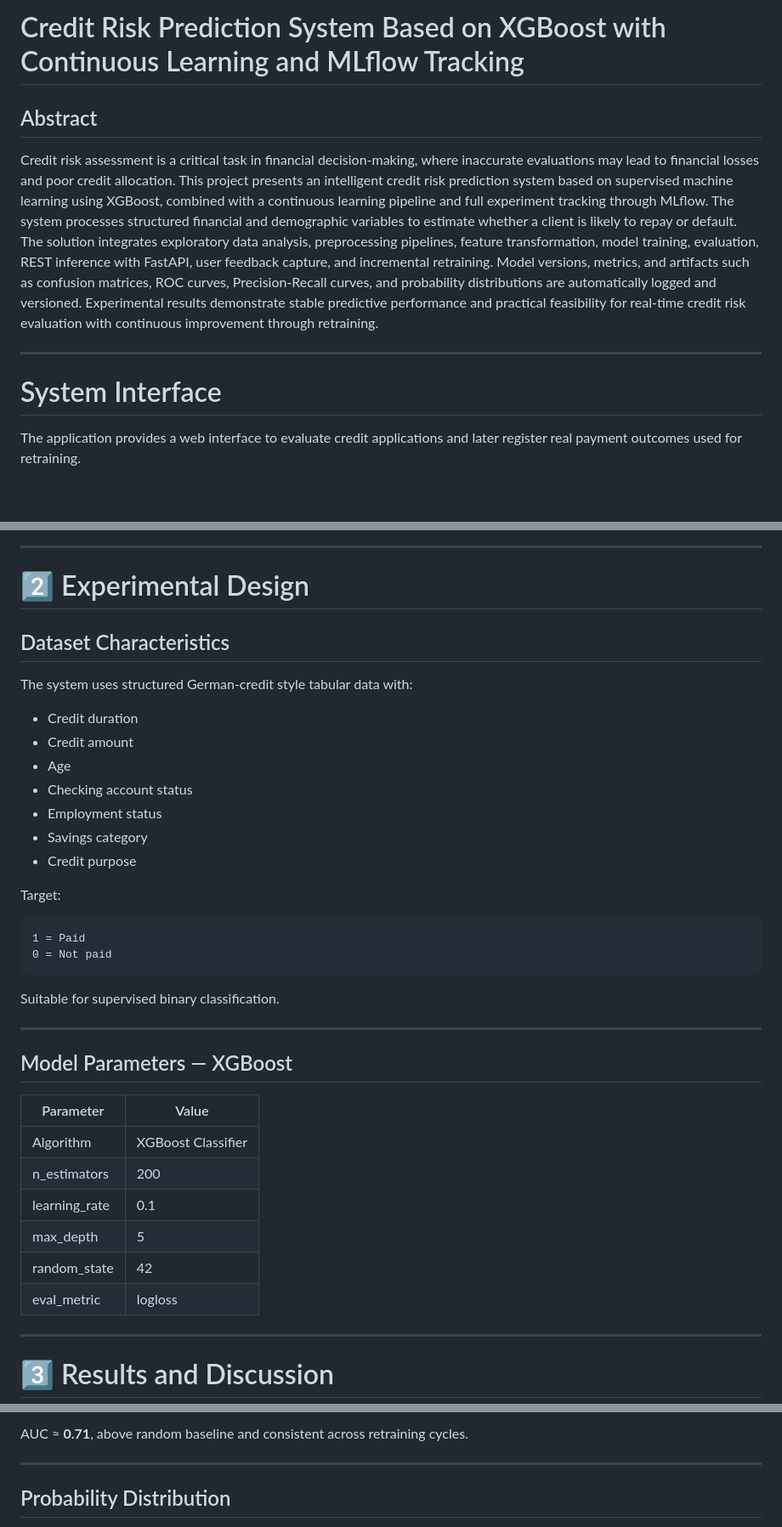
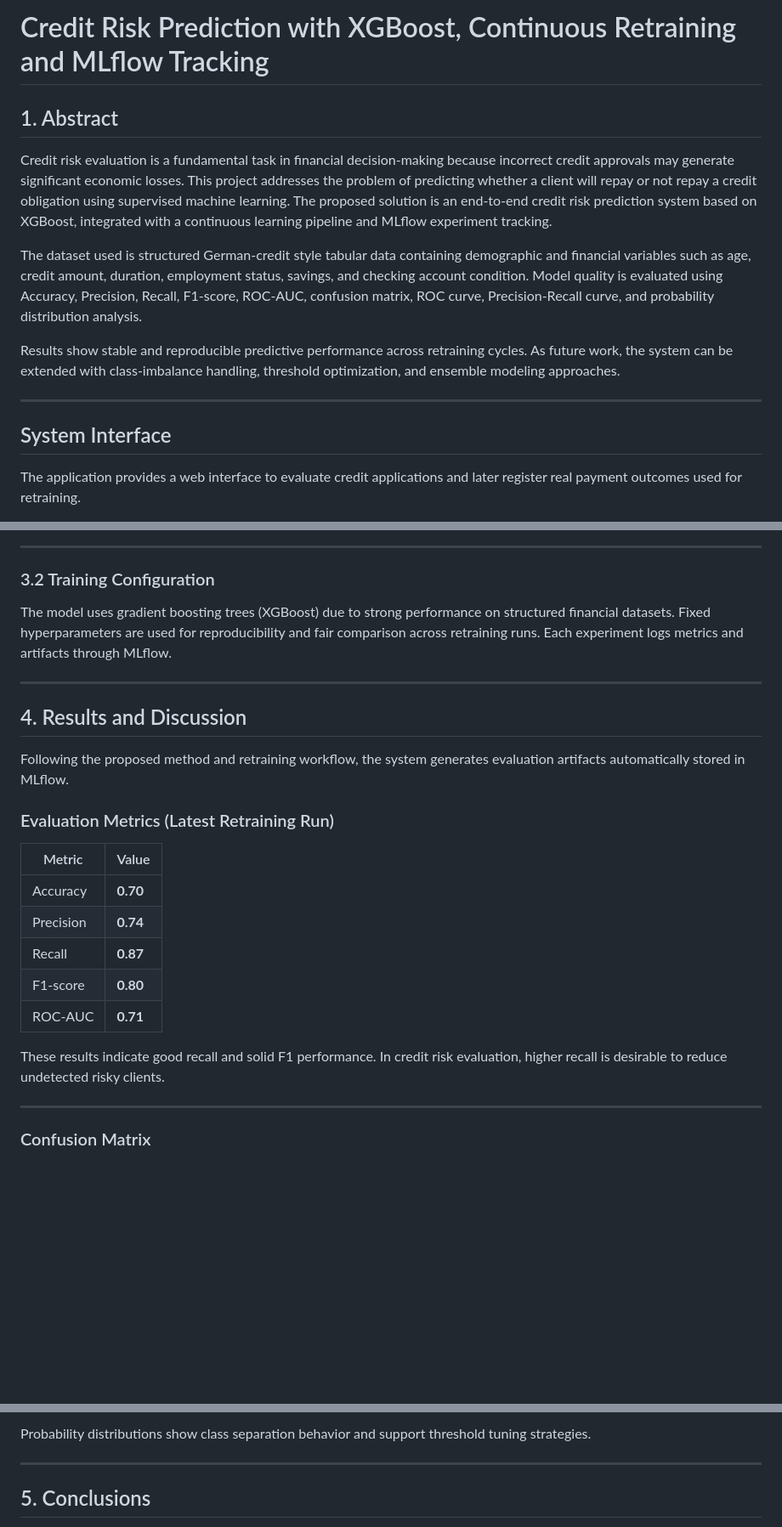
Before and after one commit to JuanGuillenA/credit-risk-xgboost-continuous-learning-mlflow, a Markdown page: README.md, 3 parts joined by grey strips. Shown at 85% size. Rendered like a GitHub page; blank space fills up the shorter version.

````diff
--- a/README.md
+++ b/README.md
@@ -1,12 +1,16 @@
-# Credit Risk Prediction System Based on XGBoost with Continuous Learning and MLflow Tracking
+# Credit Risk Prediction with XGBoost, Continuous Retraining and MLflow Tracking
 
-## Abstract
+## 1. Abstract
 
-Credit risk assessment is a critical task in financial decision-making, where inaccurate evaluations may lead to financial losses and poor credit allocation. This project presents an intelligent credit risk prediction system based on supervised machine learning using XGBoost, combined with a continuous learning pipeline and full experiment tracking through MLflow. The system processes structured financial and demographic variables to estimate whether a client is likely to repay or default. The solution integrates exploratory data analysis, preprocessing pipelines, feature transformation, model training, evaluation, REST inference with FastAPI, user feedback capture, and incremental retraining. Model versions, metrics, and artifacts such as confusion matrices, ROC curves, Precision-Recall curves, and probability distributions are automatically logged and versioned. Experimental results demonstrate stable predictive performance and practical feasibility for real-time credit risk evaluation with continuous improvement through retraining.
+Credit risk evaluation is a fundamental task in financial decision-making because incorrect credit approvals may generate significant economic losses. This project addresses the problem of predicting whether a client will repay or not repay a credit obligation using supervised machine learning. The proposed solution is an end-to-end credit risk prediction system based on XGBoost, integrated with a continuous learning pipeline and MLflow experiment tracking.
+
+The dataset used is structured German-credit style tabular data containing demographic and financial variables such as age, credit amount, duration, employment status, savings, and checking account condition. Model quality is evaluated using Accuracy, Precision, Recall, F1-score, ROC-AUC, confusion matrix, ROC curve, Precision-Recall curve, and probability distribution analysis.
+
+Results show stable and reproducible predictive performance across retraining cycles. As future work, the system can be extended with class-imbalance handling, threshold optimization, and ensemble modeling approaches.
 
 ---
 
-# System Interface
+## System Interface
 
 The application provides a web interface to evaluate credit applications and later register real payment outcomes used for retraining.
 
@@ -70,43 +79,29 @@ Main phases:
 
 ---
 
-# 2️⃣ Experimental Design
+### 3.2 Training Configuration
 
-## Dataset Characteristics
-
-The system uses structured German-credit style tabular data with:
-
-* Credit duration
-* Credit amount
-* Age
-* Checking account status
-* Employment status
-* Savings category
-* Credit purpose
-
-Target:
-
-```
-1 = Paid
-0 = Not paid
-```
-
-Suitable for supervised binary classification.
+The model uses gradient boosting trees (XGBoost) due to strong performance on structured financial datasets. Fixed hyperparameters are used for reproducibility and fair comparison across retraining runs. Each experiment logs metrics and artifacts through MLflow.
 
 ---
 
-## Model Parameters — XGBoost
+## 4. Results and Discussion
 
-| Parameter     | Value              |
-| ------------- | ------------------ |
-| Algorithm     | XGBoost Classifier |
-| n_estimators  | 200                |
-| learning_rate | 0.1                |
-| max_depth     | 5                  |
-| random_state  | 42                 |
-| eval_metric   | logloss            |
+Following the proposed method and retraining workflow, the system generates evaluation artifacts automatically stored in MLflow.
+
+### Evaluation Metrics (Latest Retraining Run)
+
+| Metric | Value |
+|---------|---------|
+| Accuracy | **0.70** |
+| Precision | **0.74** |
+| Recall | **0.87** |
+| F1-score | **0.80** |
+| ROC-AUC | **0.71** |
+
+These results indicate good recall and solid F1 performance. In credit risk evaluation, higher recall is desirable to reduce undetected risky clients.
 
 ---
 
-# 3️⃣ Results and Discussion
+### Confusion Matrix
 
@@ -150,7 +133,7 @@ Demonstrates stable precision at mid-recall ranges with expected decay near full
 
-AUC ≈ **0.71**, above random baseline and consistent across retraining cycles.
+Probability distributions show class separation behavior and support threshold tuning strategies.
 
 ---
 
-## Probability Distribution
+## 5. Conclusions
 
````
Also changed, not shown: other parts of README.md (+62 -170 lines).
